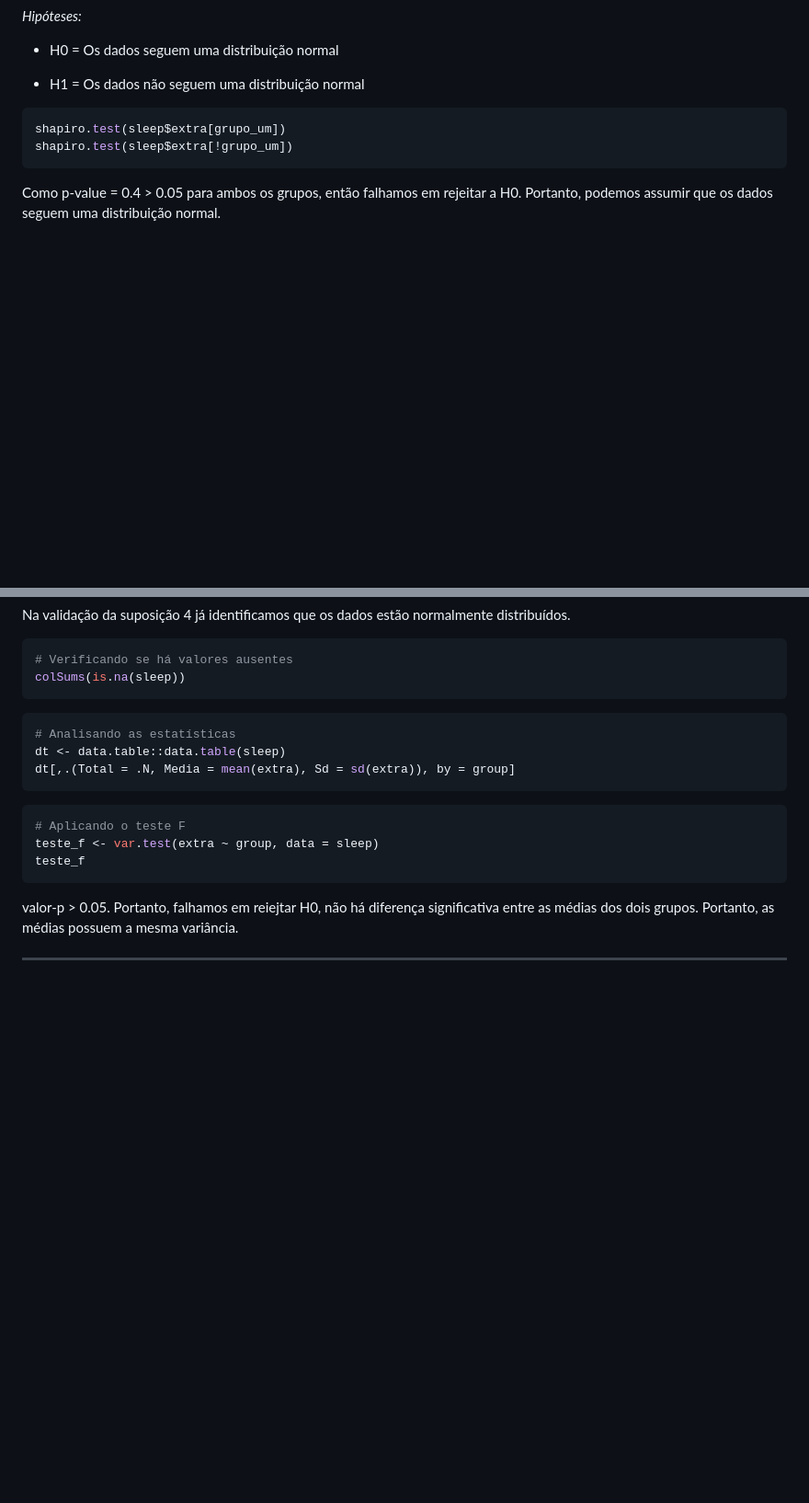
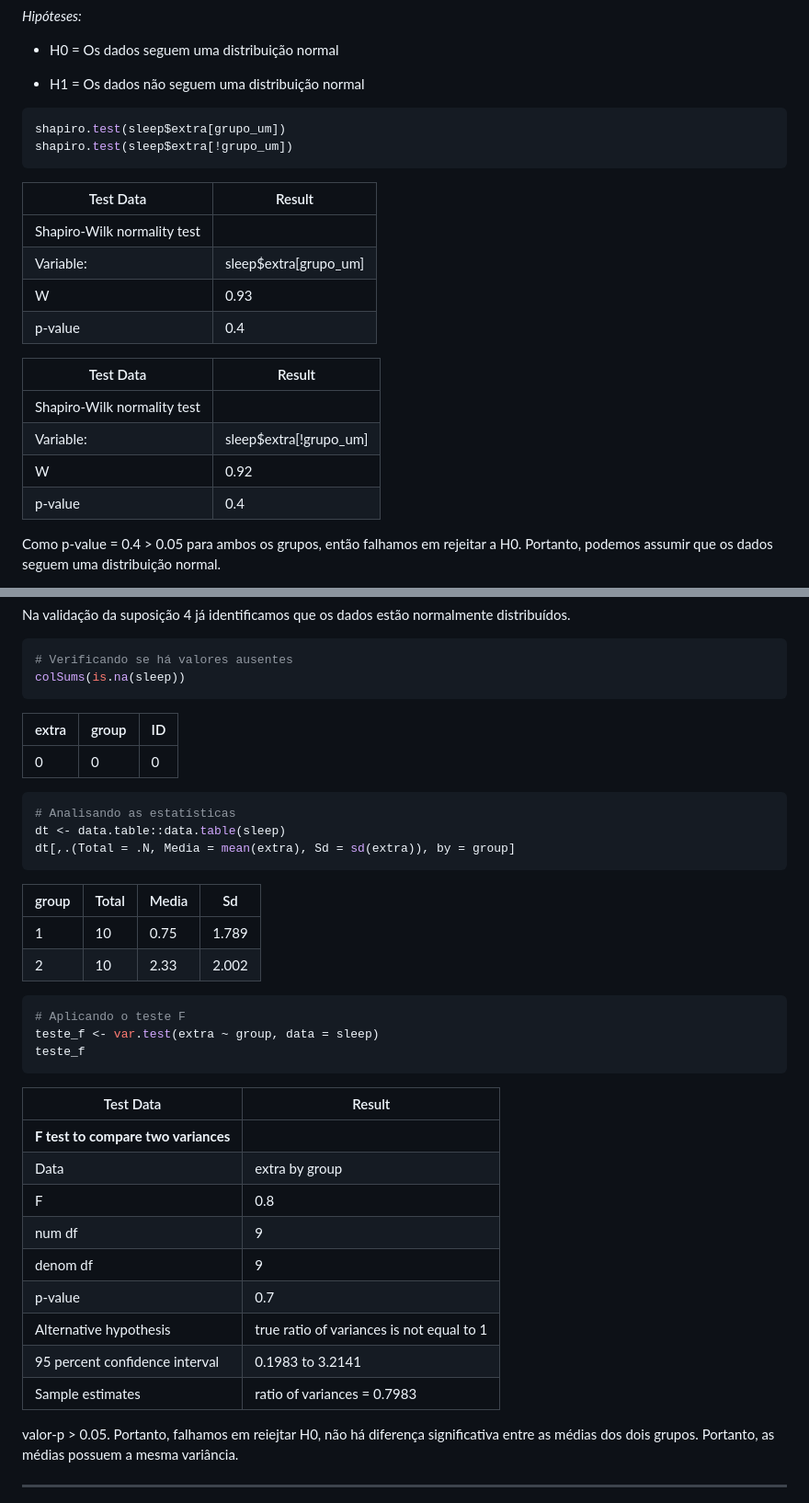
Before and after one commit to AlbertoFAraujo/R_testes_estatist_medicamentos, a Markdown page: README.md, 2 parts joined by grey strips. Shown: that part at 92% size. GitHub-like rendering; blank space fills up the shorter version.

````diff
--- a/README.md
+++ b/README.md
@@ -107,6 +116,20 @@ shapiro.test(sleep$extra[grupo_um])
 shapiro.test(sleep$extra[!grupo_um])
 ```
 
+| Test Data                           | Result           |
+|-------------------------------------|------------------|
+| Shapiro-Wilk normality test        |                  |
+| Variable:                            | sleep$extra[grupo_um]|
+| W                                   | 0.93             |
+| p-value                             | 0.4              |
+
+| Test Data                           | Result           |
+|-------------------------------------|------------------|
+| Shapiro-Wilk normality test        |                  |
+| Variable:                            | sleep$extra[!grupo_um]|
+| W                                   | 0.92             |
+| p-value                             | 0.4              |
+
 Como p-value = 0.4 \> 0.05 para ambos os grupos, então falhamos em rejeitar a H0. Portanto, podemos assumir que os dados seguem uma distribuição normal.
 
 Não há significância estatística para rejeitar H0. Não pode-se dizer que aceitamos H0, não tem como afirmar categoricamente que H0 é verdadeira. Pra isso precisamos realizar outros testes estatísticas. Neste caso, vamos considerar que H0 pode ser validada, ou seja, que H0 segue uma distribuição normal.
@@ -135,6 +158,9 @@ Na validação da suposição 4 já identificamos que os dados estão normalment
 # Verificando se há valores ausentes
 colSums(is.na(sleep))
 ```
+| extra | group | ID |
+|-------|-------|----|
+|   0   |   0   |  0 |
 
 ```R
 # Analisando as estatísticas
@@ -142,11 +168,29 @@ dt <- data.table::data.table(sleep)
 dt[,.(Total = .N, Media = mean(extra), Sd = sd(extra)), by = group]
 ```
 
+| group | Total | Media | Sd   |
+|-------|-------|-------|------|
+| 1     | 10    | 0.75  | 1.789|
+| 2     | 10    | 2.33  | 2.002|
+
+
 ```R
 # Aplicando o teste F
 teste_f <- var.test(extra ~ group, data = sleep)
 teste_f
 ```
+|   Test Data      |    Result         |
+|-------------------|------------------|
+| **F test to compare two variances** |                  |
+| Data              | extra by group   |
+| F                 | 0.8              |
+| num df            | 9                |
+| denom df          | 9                |
+| p-value           | 0.7              |
+| Alternative hypothesis | true ratio of variances is not equal to 1 |
+| 95 percent confidence interval | 0.1983 to 3.2141 |
+| Sample estimates  | ratio of variances = 0.7983 |
+
 
 valor-p \> 0.05. Portanto, falhamos em reiejtar H0, não há diferença significativa entre as médias dos dois grupos. Portanto, as médias possuem a mesma variância.
 
````
Also changed, not shown: other parts of README.md (+20 -0 lines).
